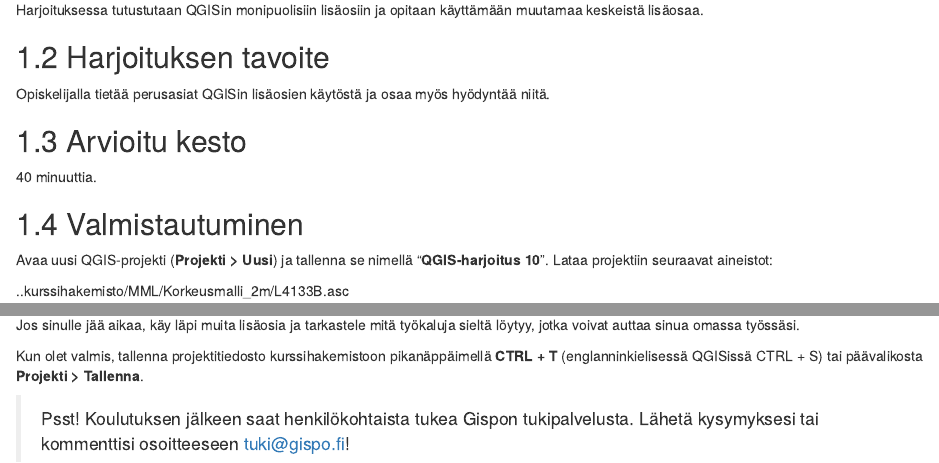
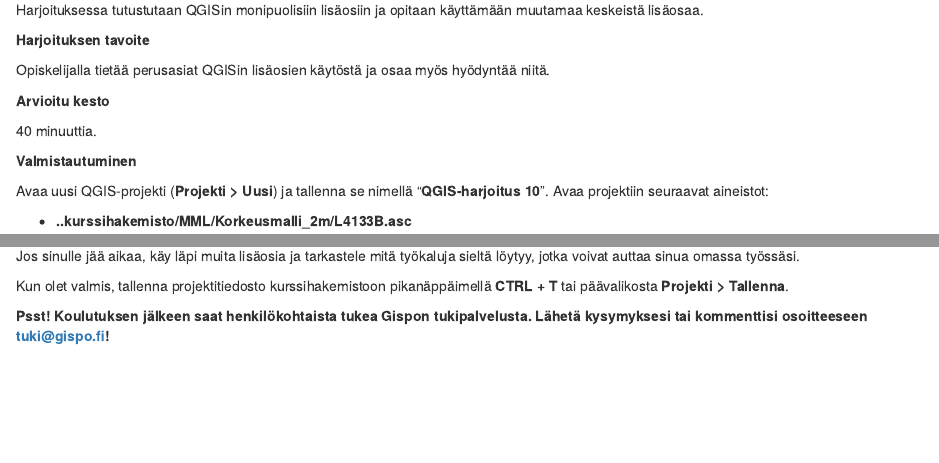
Before and after one commit to GispoCoding/GP001_johdanto_paikkatietoon_ja_qgisin_kayttoon, an R Markdown document (src/10_harjoitus_10.Rmd): the page in a window 1100 px wide, from 120 px down before the commit and from 100 px down after it, so that both start at the same text, and a second part further down, joined at a grey line. Rendered offline with R 4.5, knitr and Pandoc, with nearby package versions; drawn as R Markdown's standard HTML page in place of the format the file asks for.

Commit message:
Update 10_harjoitus_10.Rmd

```diff
--- a/src/10_harjoitus_10.Rmd
+++ b/src/10_harjoitus_10.Rmd
@@ -4,17 +4,17 @@
 
 Harjoituksessa tutustutaan QGISin monipuolisiin lisäosiin ja opitaan käyttämään muutamaa keskeistä lisäosaa.
 
-## Harjoituksen tavoite
+**Harjoituksen tavoite**
 
 Opiskelijalla tietää perusasiat QGISin lisäosien käytöstä ja osaa myös hyödyntää niitä.
 
-## Arvioitu kesto
+**Arvioitu kesto**
 
 40 minuuttia.
 
+**Valmistautuminen**
 
-## Valmistautuminen
-Avaa uusi QGIS-projekti (**Projekti > Uusi**) ja tallenna se nimellä “**QGIS-harjoitus 10**”. Lataa projektiin seuraavat aineistot:
+Avaa uusi QGIS-projekti (**Projekti > Uusi**) ja tallenna se nimellä “**QGIS-harjoitus 10**”. Avaa projektiin seuraavat aineistot:
 
-..kurssihakemisto/MML/Korkeusmalli_2m/L4133B.asc
+* **..kurssihakemisto/MML/Korkeusmalli_2m/L4133B.asc**
 
@@ -61,6 +61,8 @@
 
 Jos sinulle jää aikaa, käy läpi muita lisäosia ja tarkastele mitä työkaluja sieltä löytyy, jotka voivat auttaa sinua omassa työssäsi.
 
-Kun olet valmis, tallenna projektitiedosto kurssihakemistoon pikanäppäimellä **CTRL + T** (englanninkielisessä QGISissä CTRL + S) tai päävalikosta **Projekti > Tallenna**.
+Kun olet valmis, tallenna projektitiedosto kurssihakemistoon pikanäppäimellä **CTRL + T** tai päävalikosta **Projekti > Tallenna**.
 
-> Psst! Koulutuksen jälkeen saat henkilökohtaista tukea Gispon tukipalvelusta. Lähetä kysymyksesi tai kommenttisi osoitteeseen tuki@gispo.fi!
+:::{.hint-box}
+**Psst! Koulutuksen jälkeen saat henkilökohtaista tukea Gispon tukipalvelusta. Lähetä kysymyksesi tai kommenttisi osoitteeseen tuki@gispo.fi!**
+:::
```
Also changed, not shown: src/10_harjoitus_10.Rmd (4 more changed lines).
